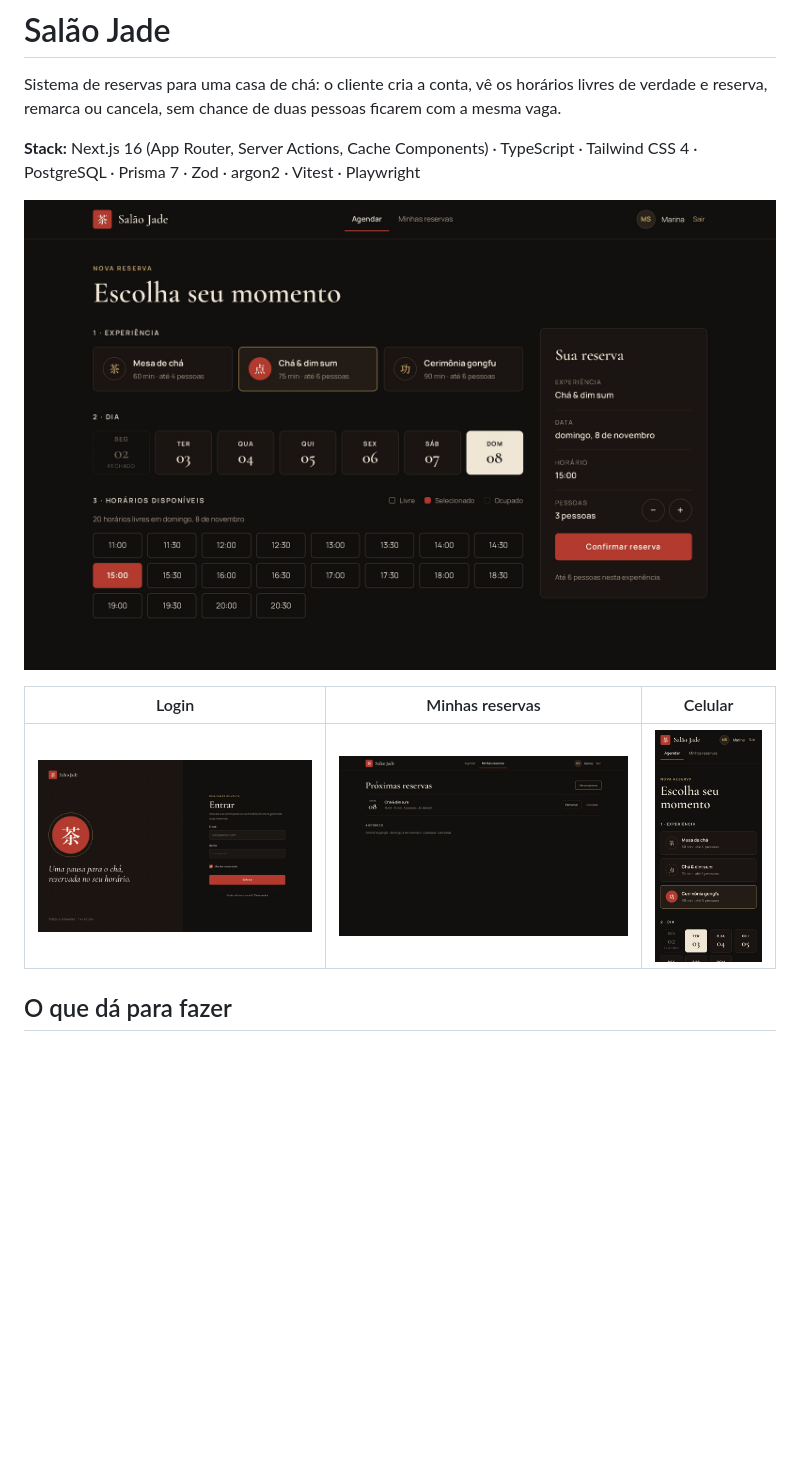
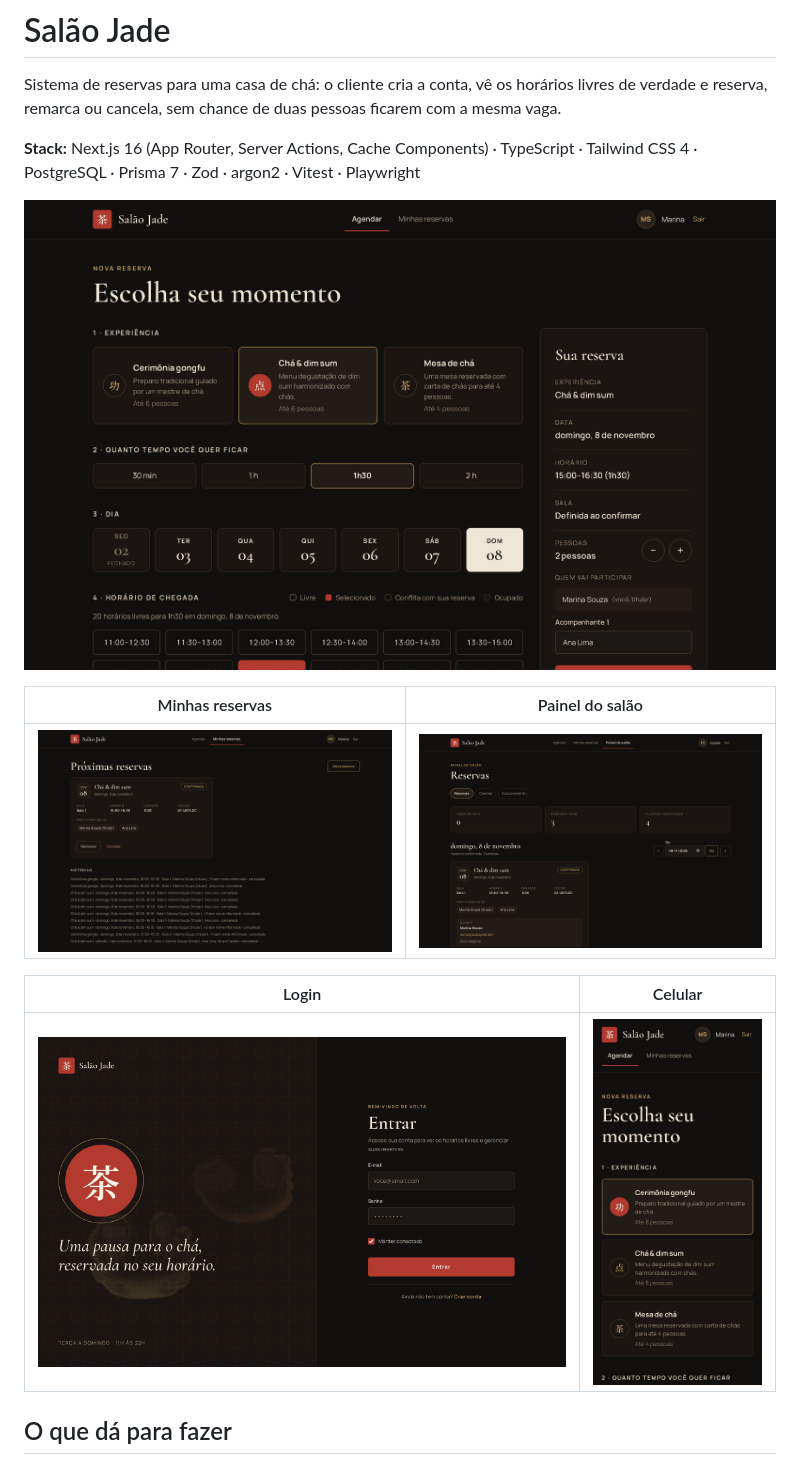
Before and after one commit to VryDeveloper/salao-jade, a Markdown page: README.md, the part around one of its changes. GitHub-like rendering; pictures changed too: docs/screenshots/admin.jpg (added), docs/screenshots/agenda-mobile.jpg, docs/screenshots/agenda.jpg; blank space fills up the shorter version.

```diff
--- a/README.md
+++ b/README.md
@@ -10,7 +10,11 @@ Prisma 7 · Zod · argon2 · Vitest · Playwright
 
-| Login | Minhas reservas | Celular |
-|---|---|---|
-| ![Tela de login](docs/screenshots/entrar.jpg) | ![Lista de reservas com remarcar e cancelar](docs/screenshots/reservas.jpg) | ![Agenda no celular](docs/screenshots/agenda-mobile.jpg) |
+| Minhas reservas | Painel do salão |
+|---|---|
+| ![Card da reserva com sala, horário, duração, código e participantes](docs/screenshots/reservas.jpg) | ![Painel do salão: reservas do dia com contato do cliente](docs/screenshots/admin.jpg) |
+
+| Login | Celular |
+|---|---|
+| ![Tela de login com o fluido de chá em infusão](docs/screenshots/entrar.jpg) | ![Agenda no celular](docs/screenshots/agenda-mobile.jpg) |
 
 ## O que dá para fazer
 
```
Also changed, not shown: other parts of README.md (+1 -1 lines), 1 other file.
